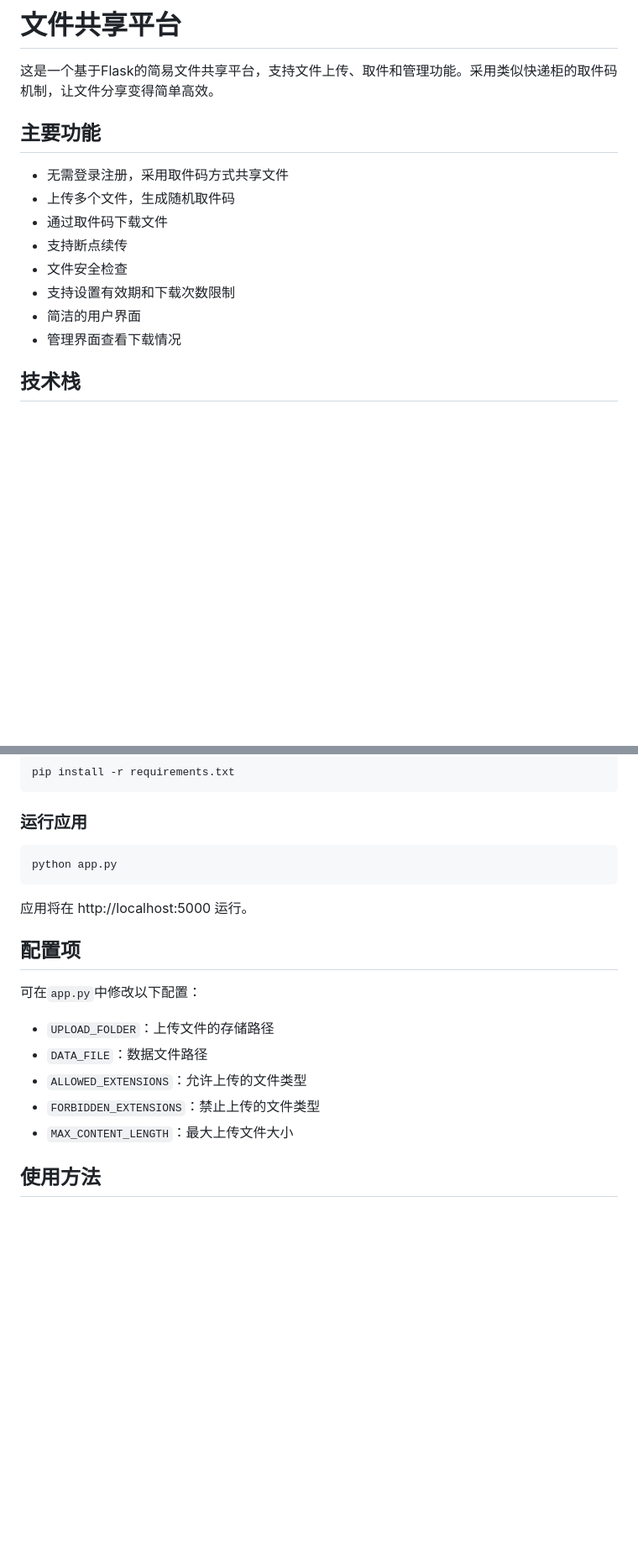
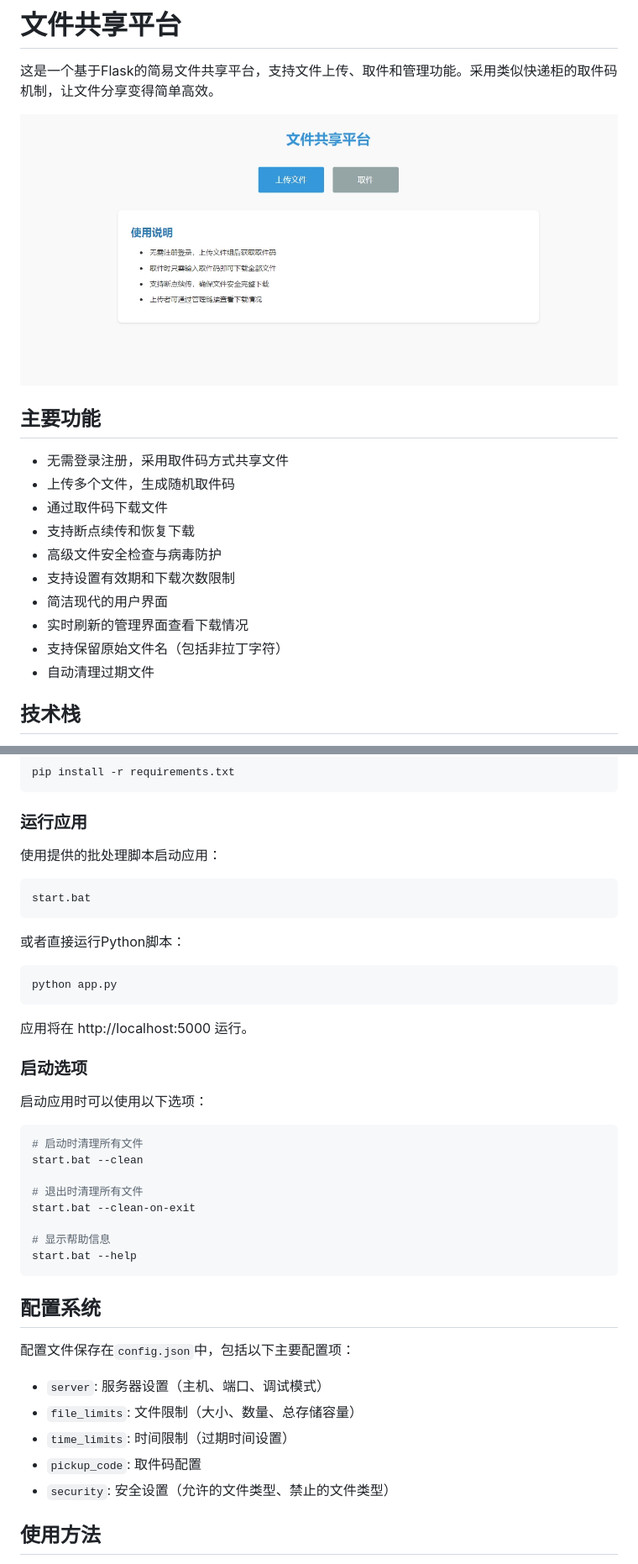
Before and after one commit to Quietpeng/FilesSharePlatform, a Markdown page: README.md, 2 parts joined by grey strips. Shown: that part at 84% size. GitHub-like rendering; pictures changed too: static/img/微信截图0.png (added); blank space fills up the shorter version.

````diff
--- a/README.md
+++ b/README.md
@@ -1,17 +1,21 @@
 # 文件共享平台
 
 这是一个基于Flask的简易文件共享平台，支持文件上传、取件和管理功能。采用类似快递柜的取件码机制，让文件分享变得简单高效。
+
+![微信截图0](./static/img/微信截图0.png)
 
 ## 主要功能
 
 - 无需登录注册，采用取件码方式共享文件
 - 上传多个文件，生成随机取件码
 - 通过取件码下载文件
-- 支持断点续传
-- 文件安全检查
+- 支持断点续传和恢复下载
+- 高级文件安全检查与病毒防护
 - 支持设置有效期和下载次数限制
-- 简洁的用户界面
-- 管理界面查看下载情况
+- 简洁现代的用户界面
+- 实时刷新的管理界面查看下载情况
+- 支持保留原始文件名（包括非拉丁字符）
+- 自动清理过期文件
 
 ## 技术栈
 
@@ -29,21 +33,44 @@ pip install -r requirements.txt
 
 ### 运行应用
 
+使用提供的批处理脚本启动应用：
+
+```bash
+start.bat
+```
+
+或者直接运行Python脚本：
+
 ```bash
 python app.py
 ```
 
 应用将在 http://localhost:5000 运行。
 
-## 配置项
+### 启动选项
 
-可在`app.py`中修改以下配置：
+启动应用时可以使用以下选项：
 
-- `UPLOAD_FOLDER`：上传文件的存储路径
-- `DATA_FILE`：数据文件路径
-- `ALLOWED_EXTENSIONS`：允许上传的文件类型
-- `FORBIDDEN_EXTENSIONS`：禁止上传的文件类型
-- `MAX_CONTENT_LENGTH`：最大上传文件大小
+```bash
+# 启动时清理所有文件
+start.bat --clean
+
+# 退出时清理所有文件
+start.bat --clean-on-exit
+
+# 显示帮助信息
+start.bat --help
+```
+
+## 配置系统
+
+配置文件保存在`config.json`中，包括以下主要配置项：
+
+- `server`: 服务器设置（主机、端口、调试模式）
+- `file_limits`: 文件限制（大小、数量、总存储容量）
+- `time_limits`: 时间限制（过期时间设置）
+- `pickup_code`: 取件码配置
+- `security`: 安全设置（允许的文件类型、禁止的文件类型）
 
 ## 使用方法
 
````
Also changed, not shown: other parts of README.md (+37 -0 lines), static/img/微信截图1.png (added), static/img/微信截图2.png (added), static/img/微信截图3.png (added), static/img/微信截图4.png (added), 8 other files.
